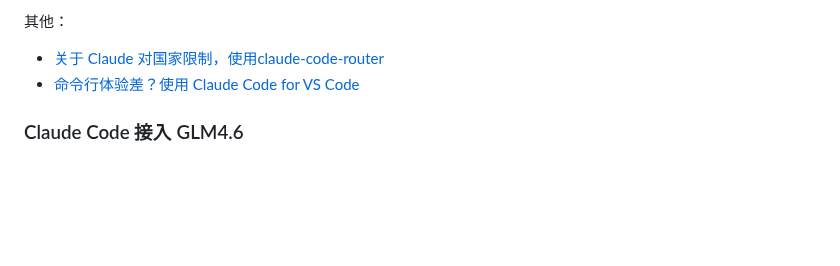
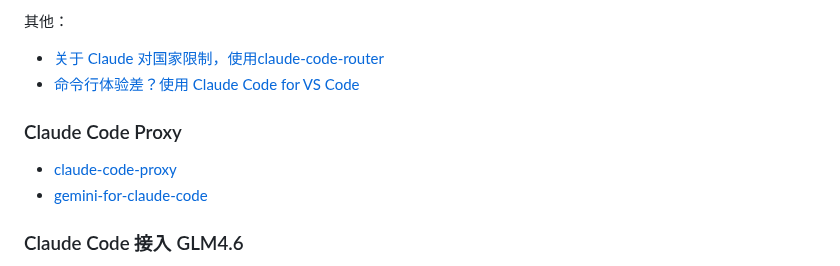
Before and after one commit to vxiaozhi/til, a Markdown page: agent/coding-agent.md, the part around the change. Drawn GitHub-style; blank space fills up the shorter version.

```diff
--- a/agent/coding-agent.md
+++ b/agent/coding-agent.md
@@ -96,6 +96,11 @@ Spec 编程本质是基于 [claude-code](https://github.com/anthropics/claude-co
 - [关于 Claude 对国家限制，使用claude-code-router]( https://github.com/musistudio/claude-code-router)
 - [命令行体验差？使用 Claude Code for VS Code](https://marketplace.visualstudio.com/items?itemName=anthropic.claude-code)
 
+### Claude Code Proxy
+
+- [claude-code-proxy](https://github.com/1rgs/claude-code-proxy)
+- [gemini-for-claude-code](https://github.com/coffeegrind123/gemini-for-claude-code)
+
 ### Claude Code 接入 GLM4.6
 
 - [智谱 API Key](https://www.bigmodel.cn/usercenter/proj-mgmt/apikeys)
```
